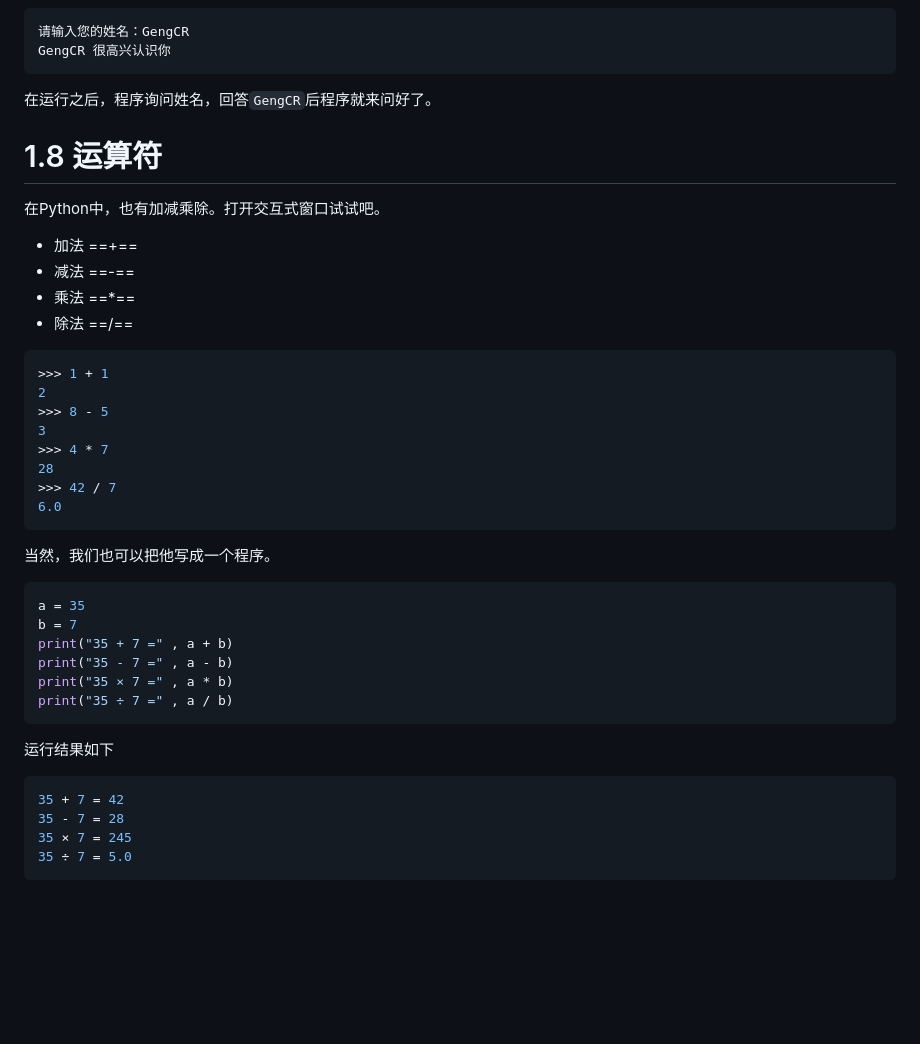
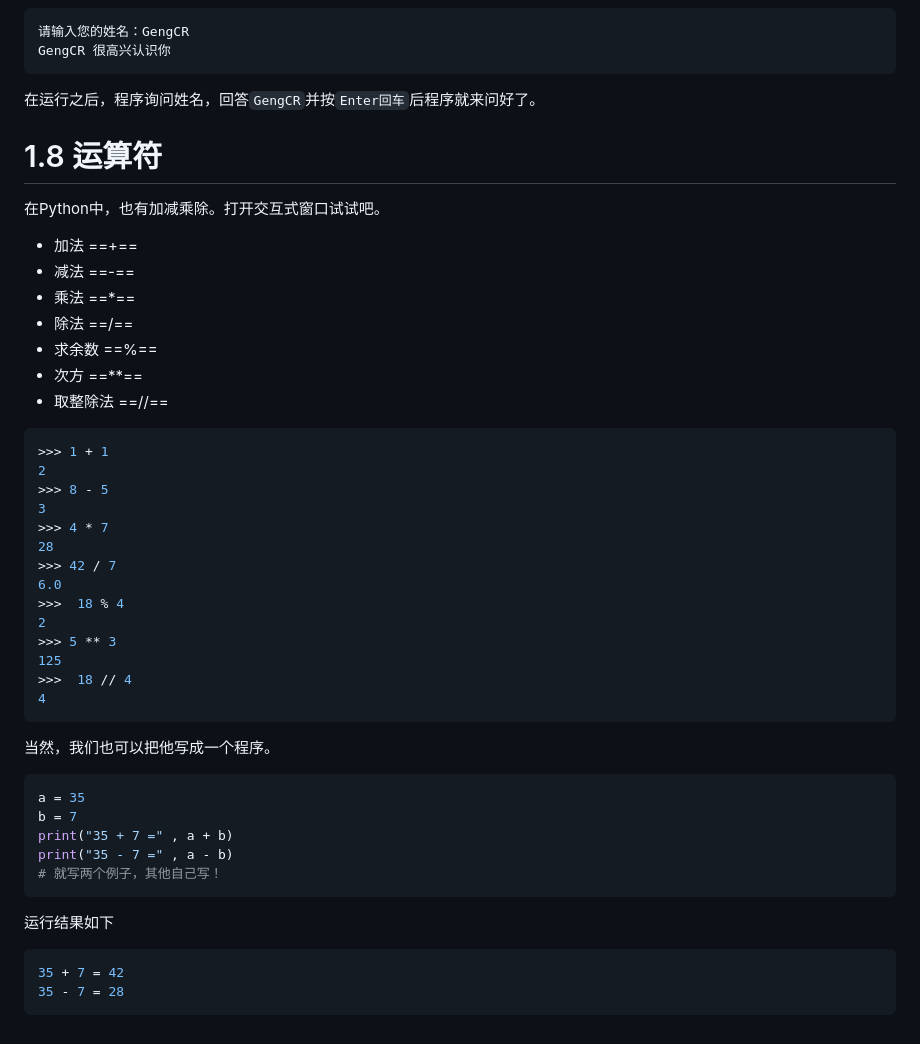
Before and after one commit to geng-cr/geng-cr.github.io, a Markdown page: Python入门/1 Python启蒙.md, the part around one of its changes. Drawn GitHub-style; blank space fills up the shorter version.

````diff
--- a/Python入门/1 Python启蒙.md
+++ b/Python入门/1 Python启蒙.md
@@ -106,7 +106,7 @@ print(name,"很高兴认识你")           #print()先说出用户的名称，
 GengCR 很高兴认识你
 ```
 
-在运行之后，程序询问姓名，回答`GengCR`后程序就来问好了。
+在运行之后，程序询问姓名，回答`GengCR`并按`Enter回车`后程序就来问好了。
 
 # 1.8 运算符
 
@@ -116,6 +116,9 @@ GengCR 很高兴认识你
 - 减法 ==-==
 - 乘法 ==*==
 - 除法 ==/==
+- 求余数 ==%==
+- 次方 ==**==
+- 取整除法 ==//==
 
 ```python
 >>> 1 + 1
@@ -126,6 +129,12 @@ GengCR 很高兴认识你
 28
 >>> 42 / 7
 6.0
+>>>  18 % 4
+2
+>>> 5 ** 3
+125
+>>>  18 // 4
+4
 ```
 
 当然，我们也可以把他写成一个程序。
@@ -135,8 +144,7 @@ a = 35
 b = 7
 print("35 + 7 =" , a + b)
 print("35 - 7 =" , a - b)
-print("35 × 7 =" , a * b)
-print("35 ÷ 7 =" , a / b)
+# 就写两个例子，其他自己写！
 ```
 
 运行结果如下
@@ -144,6 +152,4 @@ print("35 ÷ 7 =" , a / b)
 ```python
 35 + 7 = 42
 35 - 7 = 28
-35 × 7 = 245
-35 ÷ 7 = 5.0
 ```
````
Also changed, not shown: other parts of Python入门/1 Python启蒙.md (+5 -5 lines).
